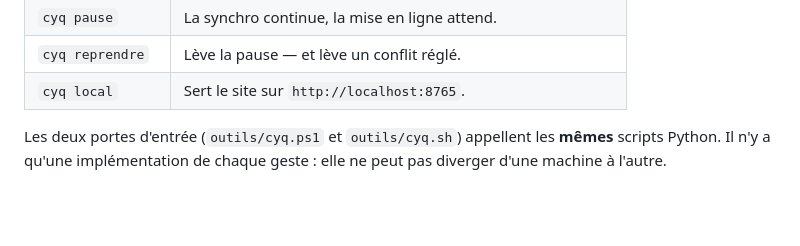
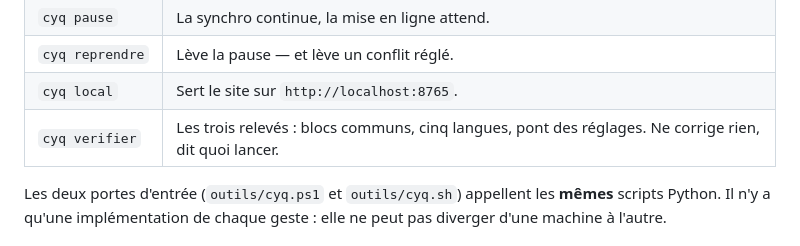
Before and after one commit to t3rroriste/createyourqueue, a Markdown page: README.md, the part around the change. Rendered like a GitHub page; blank space fills up the shorter version.

Commit message:
Synchro automatique — DESKTOP-NA0PIP9, 30/10/2026 22:29
2 fichier(s) : CLAUDE.md, README.md

```diff
--- a/README.md
+++ b/README.md
@@ -40,6 +40,7 @@ Le même verbe des deux côtés. Sur le PC fixe `.\cyq`, sur le MacBook
 | `cyq pause` | La synchro continue, la mise en ligne attend. |
 | `cyq reprendre` | Lève la pause — et lève un conflit réglé. |
 | `cyq local` | Sert le site sur `http://localhost:8765`. |
+| `cyq verifier` | Les trois relevés : blocs communs, cinq langues, pont des réglages. Ne corrige rien, dit quoi lancer. |
 
 Les deux portes d'entrée (`outils/cyq.ps1` et `outils/cyq.sh`) appellent
 les **mêmes** scripts Python. Il n'y a qu'une implémentation de chaque
```
Also changed, not shown: CLAUDE.md (+19 -0 lines).
